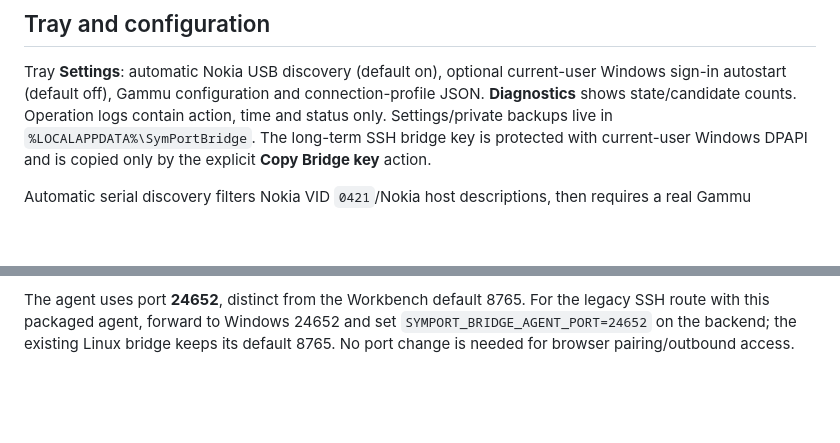
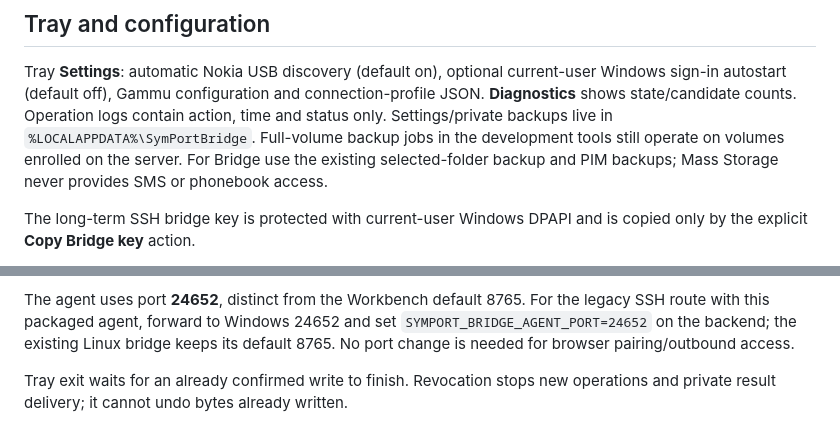
Before and after one commit to grayhex/e52modern, a Markdown page: docs/WINDOWS_BRIDGE.md, 2 parts joined by grey strips. Rendered like a GitHub page; blank space fills up the shorter version.

```diff
--- a/docs/WINDOWS_BRIDGE.md
+++ b/docs/WINDOWS_BRIDGE.md
@@ -37,6 +37,10 @@ Tray **Settings**: automatic Nokia USB discovery (default on), optional current-
 Windows sign-in autostart (default off), Gammu configuration and connection-profile
 JSON. **Diagnostics** shows state/candidate counts. Operation logs contain action,
 time and status only. Settings/private backups live in `%LOCALAPPDATA%\SymPortBridge`.
+Full-volume backup jobs in the development tools still operate on volumes enrolled
+on the server. For Bridge use the existing selected-folder backup and PIM backups;
+Mass Storage never provides SMS or phonebook access.
+
 The long-term SSH bridge key is protected with current-user Windows DPAPI and is
 copied only by the explicit **Copy Bridge key** action.
 
@@ -97,3 +101,6 @@ The agent uses port **24652**, distinct from the Workbench default 8765. For the
 legacy SSH route with this packaged agent, forward to Windows 24652 and set
 `SYMPORT_BRIDGE_AGENT_PORT=24652` on the backend; the existing Linux bridge keeps
 its default 8765. No port change is needed for browser pairing/outbound access.
+
+Tray exit waits for an already confirmed write to finish. Revocation stops new
+operations and private result delivery; it cannot undo bytes already written.
```
Also changed, not shown: README.md (+2 -0 lines), docs/validation/windows-bridge.md (added, +30 -0 lines), docs/screenshots/windows-bridge-dark-en.png (added), docs/screenshots/windows-bridge-light-ru.png (added), 2 other files.
